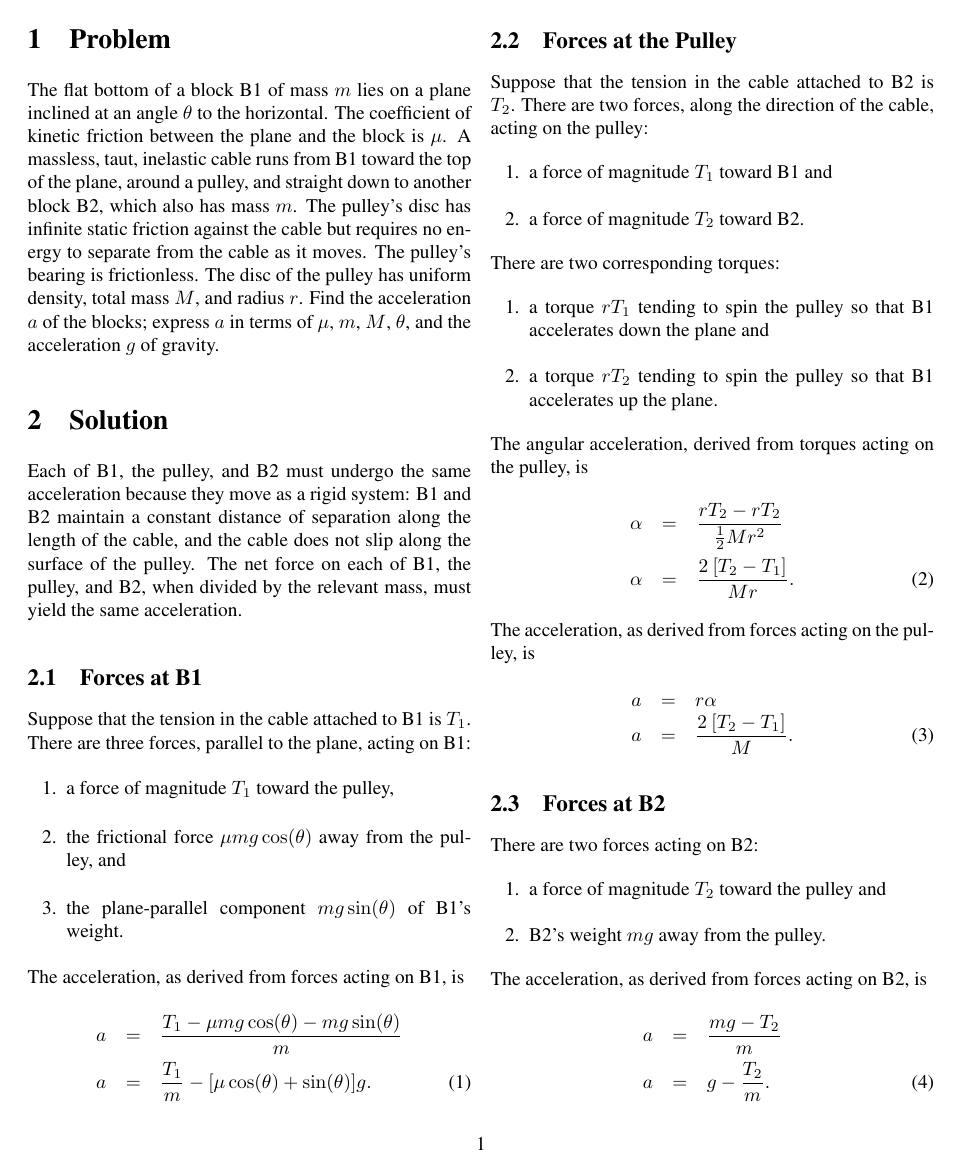
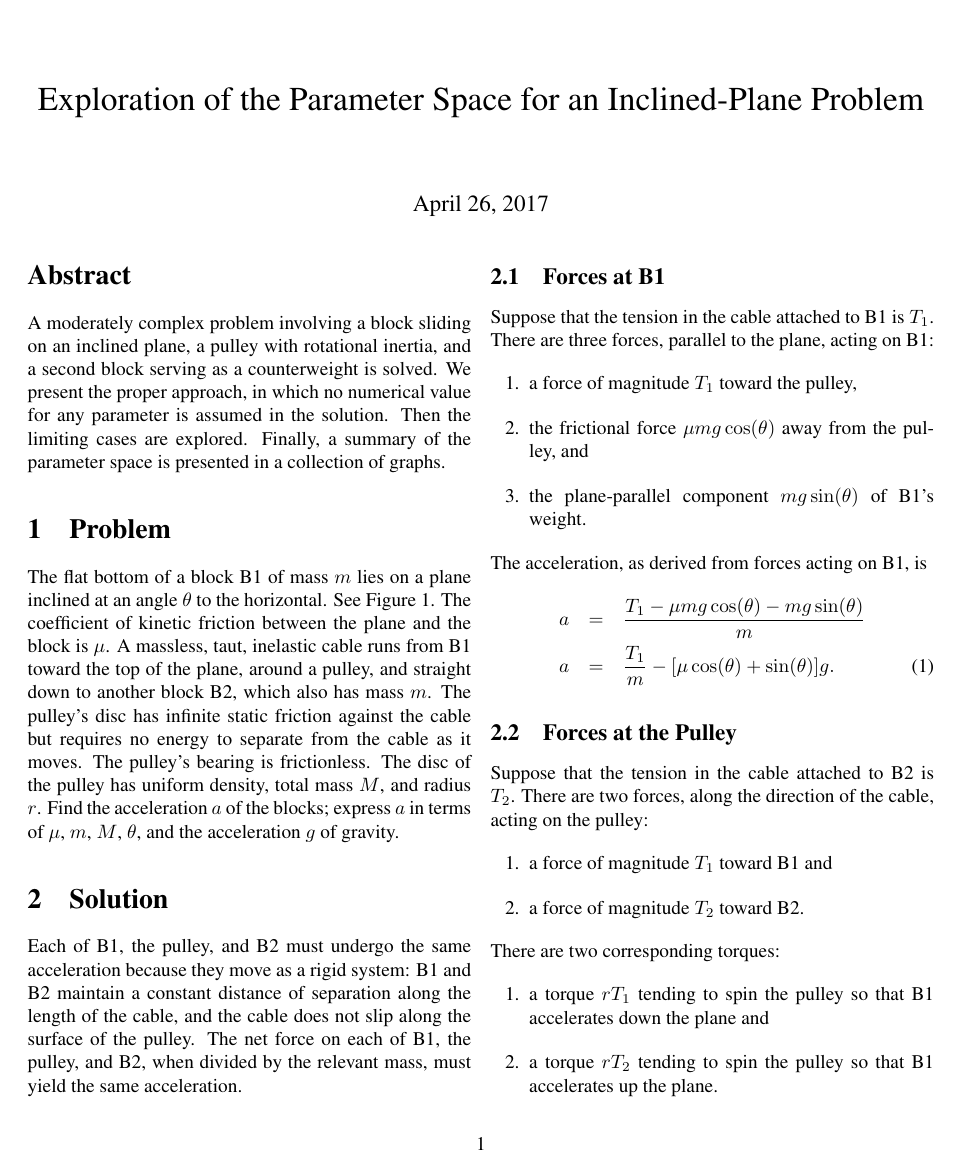
Before and after one commit to tevaughan/block-plane-pulley, a LaTeX paper (block-plane-pulley.tex): page 1 of 6 before the commit and page 1 of 7 after it. Compiled offline with pdfLaTeX.

Commit message:
Final version.

```diff
--- a/block-plane-pulley.tex
+++ b/block-plane-pulley.tex
@@ -5,7 +5,20 @@
 \usepackage{graphicx}
 \usepackage{times}
 
+\title{Exploration of the Parameter Space for an Inclined-Plane Problem}
+
 \begin{document}
+
+\maketitle
+
+\begin{abstract}
+   A moderately complex problem involving a block sliding on an inclined plane,
+   a pulley with rotational inertia, and a second block serving as a
+   counterweight is solved. We present the proper approach, in which no
+   numerical value for any parameter is assumed in the solution. Then the
+   limiting cases are explored. Finally, a summary of the parameter space is
+   presented in a collection of graphs.
+\end{abstract}
 
 \section{Problem}
 
@@ -12,13 +28,16 @@
+   \label{fig:diagram}
+\end{figure*}
+
 The flat bottom of a block B1 of mass~$m$ lies on a plane inclined at an
-angle~$\theta$ to the horizontal. The coefficient of kinetic friction between
-the plane and the block is $\mu$.  A massless, taut, inelastic cable runs from
-B1 toward the top of the plane, around a pulley, and straight down to another
-block B2, which also has mass~$m$.  The pulley's disc has infinite static
-friction against the cable but requires no energy to separate from the cable as
-it moves. The pulley's bearing is frictionless. The disc of the pulley has
-uniform density, total mass $M$, and radius $r$. Find the acceleration $a$ of
-the blocks; express $a$ in terms of $\mu$, $m$, $M$, $\theta$, and the
-acceleration $g$ of gravity.
+angle~$\theta$ to the horizontal. See Figure~\ref{fig:diagram}. The coefficient
+of kinetic friction between the plane and the block is $\mu$.  A massless,
+taut, inelastic cable runs from B1 toward the top of the plane, around a
+pulley, and straight down to another block B2, which also has mass~$m$.  The
+pulley's disc has infinite static friction against the cable but requires no
+energy to separate from the cable as it moves. The pulley's bearing is
+frictionless. The disc of the pulley has uniform density, total mass $M$, and
+radius $r$. Find the acceleration $a$ of the blocks; express $a$ in terms of
+$\mu$, $m$, $M$, $\theta$, and the acceleration $g$ of gravity.
 
 \section{Solution}
 
```
Also changed, not shown: Makefile, block-plane-pulley.pdf (added), diagram.pdf (added), block-plane-pulley.tex (15 more changed lines), 1 other file.
